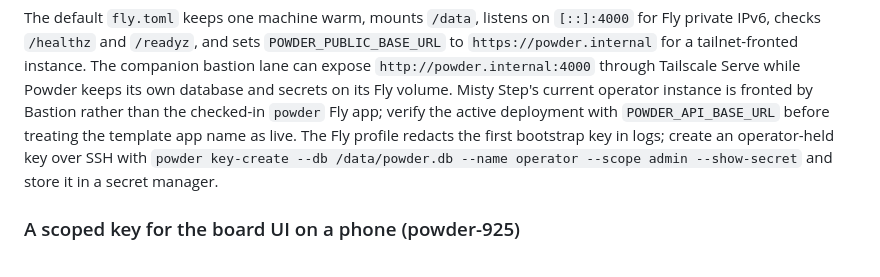
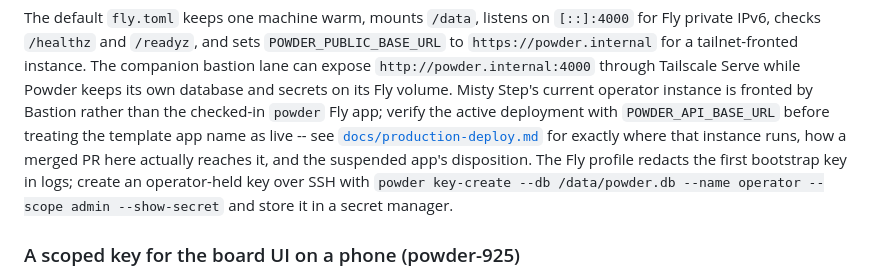
Before and after one commit to misty-step/powder, a Markdown page: README.md, the part around the change. Drawn GitHub-style.

```diff
--- a/README.md
+++ b/README.md
@@ -268,10 +268,13 @@ instance. The companion bastion lane can expose `http://powder.internal:4000`
 through Tailscale Serve while Powder keeps its own database and secrets on its
 Fly volume. Misty Step's current operator instance is fronted by Bastion rather
 than the checked-in `powder` Fly app; verify the active deployment with
-`POWDER_API_BASE_URL` before treating the template app name as live. The Fly
-profile redacts the first bootstrap key in logs; create an operator-held key
-over SSH with `powder key-create --db /data/powder.db --name operator --scope
-admin --show-secret` and store it in a secret manager.
+`POWDER_API_BASE_URL` before treating the template app name as live -- see
+[`docs/production-deploy.md`](docs/production-deploy.md) for exactly where
+that instance runs, how a merged PR here actually reaches it, and the
+suspended app's disposition. The Fly profile redacts the first bootstrap key
+in logs; create an operator-held key over SSH with `powder key-create --db
+/data/powder.db --name operator --scope admin --show-secret` and store it in
+a secret manager.
 
 ### A scoped key for the board UI on a phone (powder-925)
 
```
Also changed, not shown: docs/production-deploy.md (added, +113 -0 lines).
